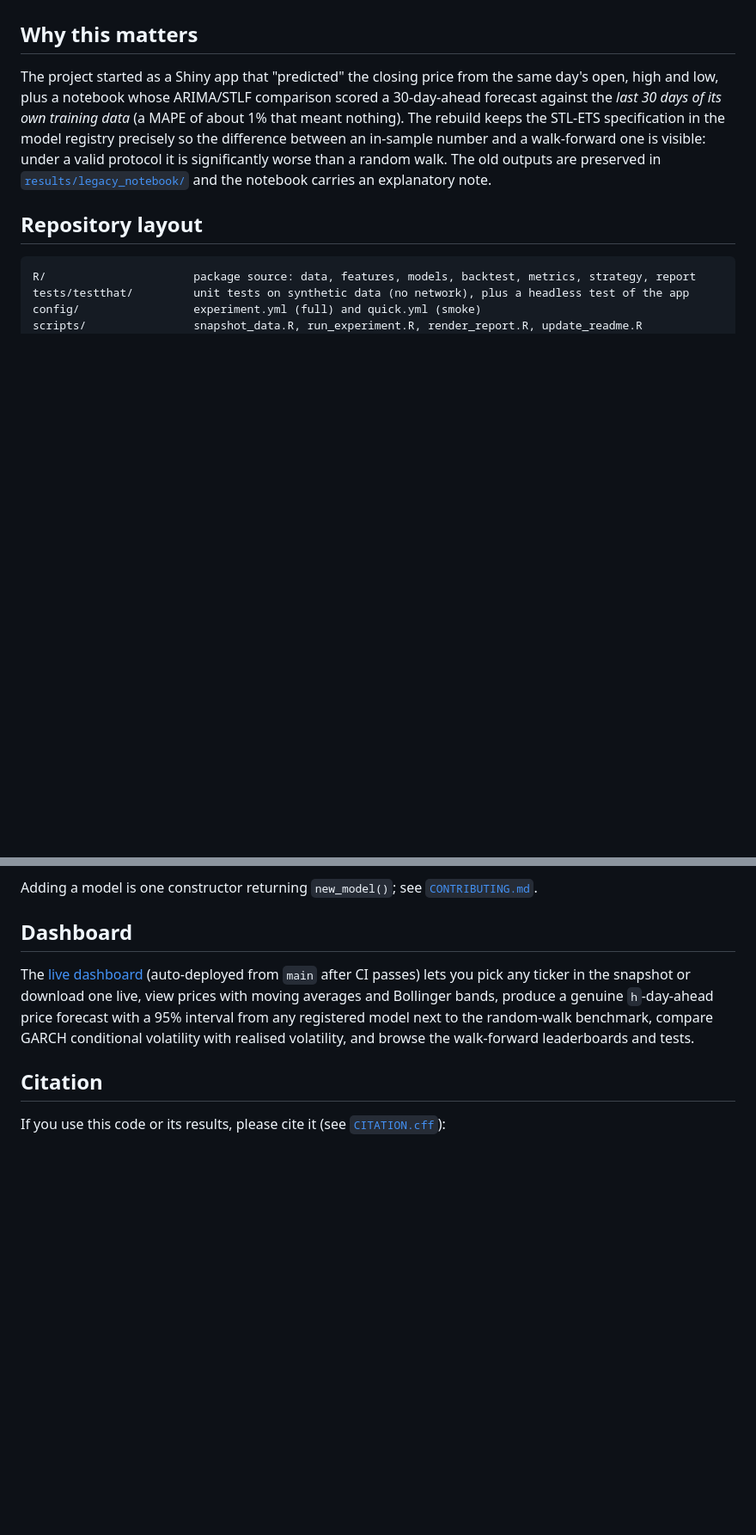
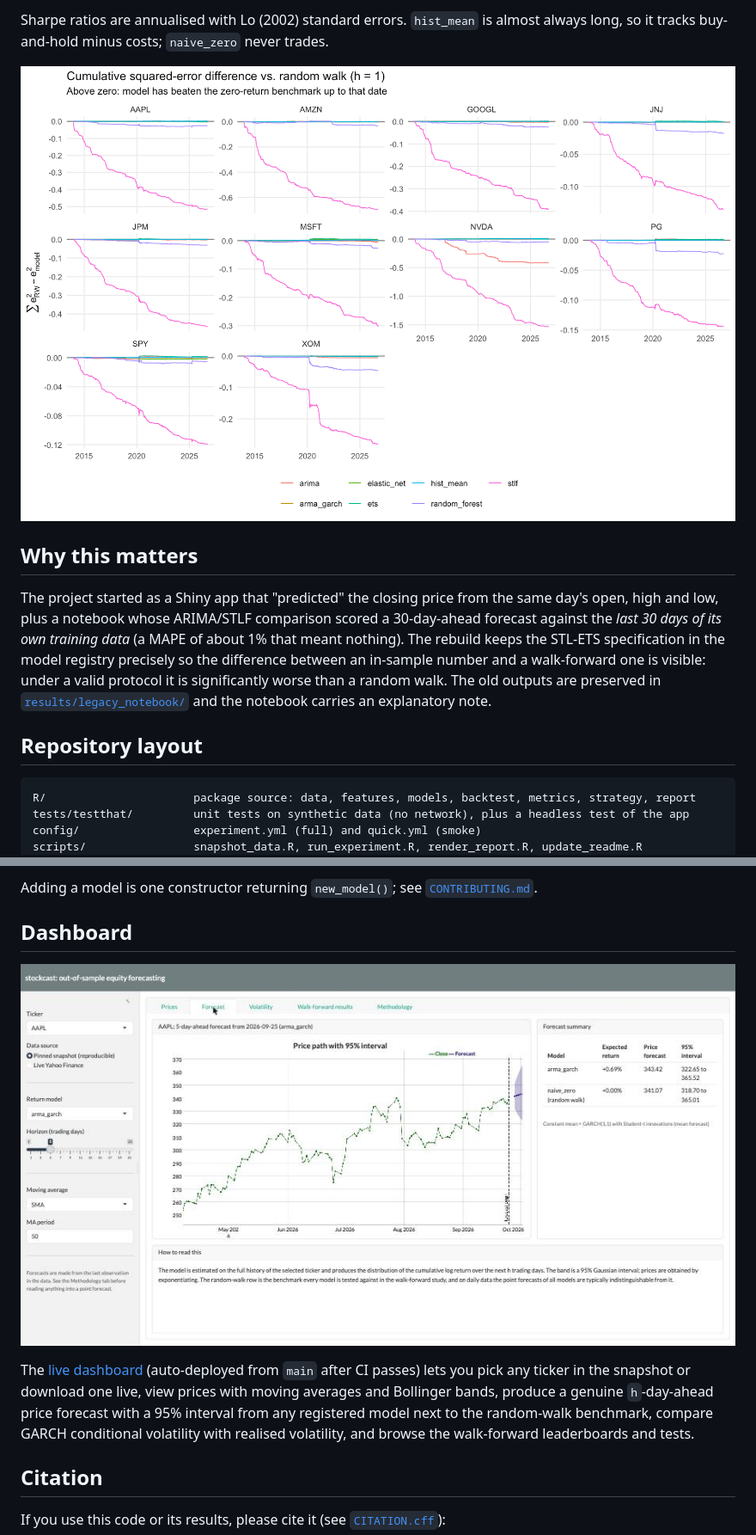
Before and after one commit to SatvikPraveen/Stock-Price-Prediction, a Markdown page: README.md, 2 parts joined by grey strips. Shown at 86% size. GitHub-like rendering; pictures changed too: docs/app-forecast-tab.jpg (added); blank space fills up the shorter version.

```diff
--- a/README.md
+++ b/README.md
@@ -28,3 +73,7 @@ _Results are being generated; see `results/latest/` once the full run is committ
+Sharpe ratios are annualised with Lo (2002) standard errors. `hist_mean` is almost always long, so it tracks buy-and-hold minus costs; `naive_zero` never trades.
+
+![Cumulative squared-error difference vs. random walk](results/latest/figures/cumulative_sse_h1.png)
+
 <!-- results:end -->
 
 ## Why this matters
@@ -90,6 +139,8 @@ Adding a model is one constructor returning `new_model()`; see [`CONTRIBUTING.md
 
 ## Dashboard
 
+![Forecast tab of the deployed dashboard](docs/app-forecast-tab.jpg)
+
 The [live dashboard](https://stock-prediction-app.shinyapps.io/stockcast/) (auto-deployed from `main` after CI passes) lets you pick any ticker in the snapshot or download one live, view prices with moving averages and Bollinger bands, produce a genuine `h`-day-ahead price forecast with a 95% interval from any registered model next to the random-walk benchmark, compare GARCH conditional volatility with realised volatility, and browse the walk-forward leaderboards and tests.
 
 ## Citation
```
Also changed, not shown: other parts of README.md (+46 -1 lines), results/latest/figures/leaderboard_qlike.png, 6 other files.
